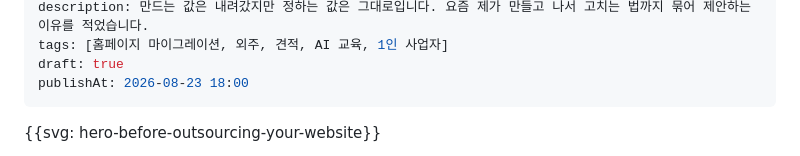
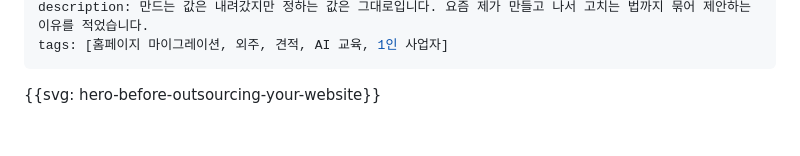
Before and after one commit to choworks-dev/choworks-dev.github.io, a Markdown page: content/posts-kr/2026-08-22-before-outsourcing-your-website.md, the part around one of its changes. Drawn GitHub-style; blank space fills up the shorter version.

```diff
--- a/content/posts-kr/2026-08-23-before-outsourcing-your-website.md
+++ b/content/posts-kr/2026-08-22-before-outsourcing-your-website.md
@@ -4,7 +4,5 @@ date: 2026-08-23
 description: 만드는 값은 내려갔지만 정하는 값은 그대로입니다. 요즘 제가 만들고 나서 고치는 법까지 묶어 제안하는 이유를 적었습니다.
 tags: [홈페이지 마이그레이션, 외주, 견적, AI 교육, 1인 사업자]
-draft: true
-publishAt: 2026-08-23 18:00
 ---
 
 {{svg: hero-before-outsourcing-your-website}}
```
Also changed, not shown: other parts of content/posts-kr/2026-08-22-before-outsourcing-your-website.md (+1 -1 lines), content/posts-en/2026-08-22-before-outsourcing-your-website.md (renamed from content/posts-en/2026-08-23-before-outsourcing-your-website.md, +1 -3 lines).
